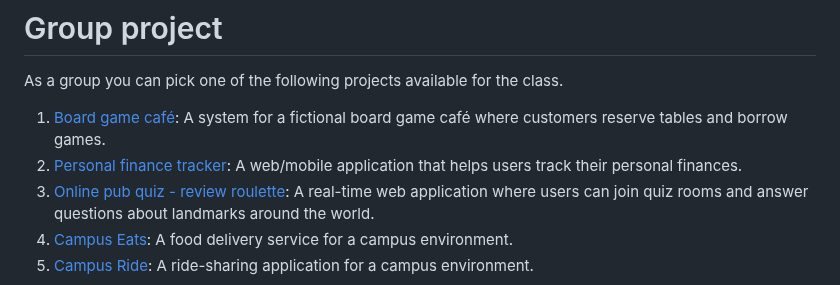
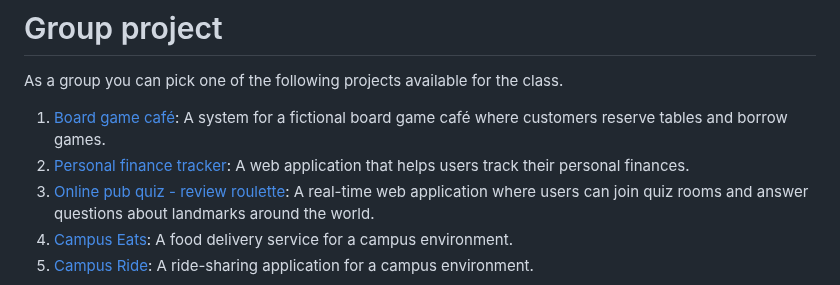
Before and after one commit to TejaswiAmatya/Campus-Ride, a Markdown page: project/README.md, the part around the change. Drawn GitHub-style.

```diff
--- a/project/README.md
+++ b/project/README.md
@@ -3,7 +3,7 @@
 As a group you can pick one of the following projects available for the class.
 
 1. [Board game café](boardgame_cafe.md): A system for a fictional board game café where customers reserve tables and borrow games.
-2. [Personal finance tracker](finance_tracker.md): A web/mobile application that helps users track their personal finances.
+2. [Personal finance tracker](finance_tracker.md): A web application that helps users track their personal finances.
 3. [Online pub quiz - review roulette](review_roulette.md): A real-time web application where users can join quiz rooms and answer questions about landmarks around the world.
 4. [Campus Eats](campus_eats.md): A food delivery service for a campus environment.
 5. [Campus Ride](campus_ride.md): A ride-sharing application for a campus environment.
```
